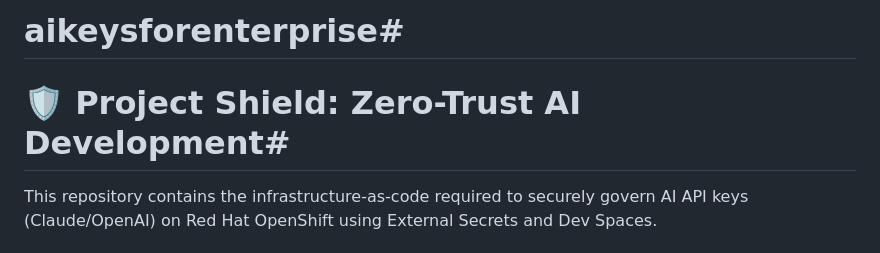
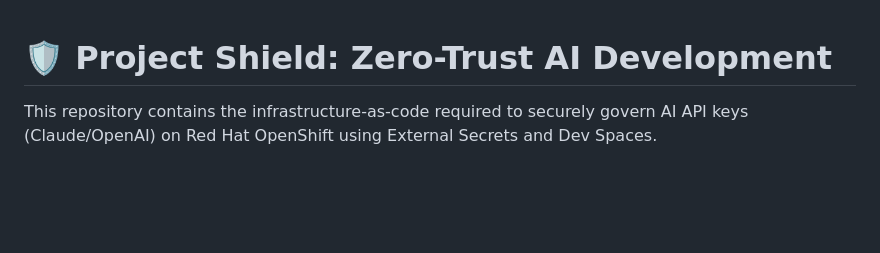
Before and after one commit to jmaira-redhat/aikeysforenterprise, a Markdown page: README.md, the part around the change. GitHub-like rendering; blank space fills up the shorter version.

Commit message:
types removed

```diff
--- a/README.md
+++ b/README.md
@@ -1,6 +1,6 @@
-# aikeysforenterprise#
 
-# 🛡️ Project Shield: Zero-Trust AI Development#
+
+# 🛡️ Project Shield: Zero-Trust AI Development
 
 This repository contains the infrastructure-as-code required to securely govern AI API keys (Claude/OpenAI) on Red Hat OpenShift using External Secrets and Dev Spaces.
 
```
